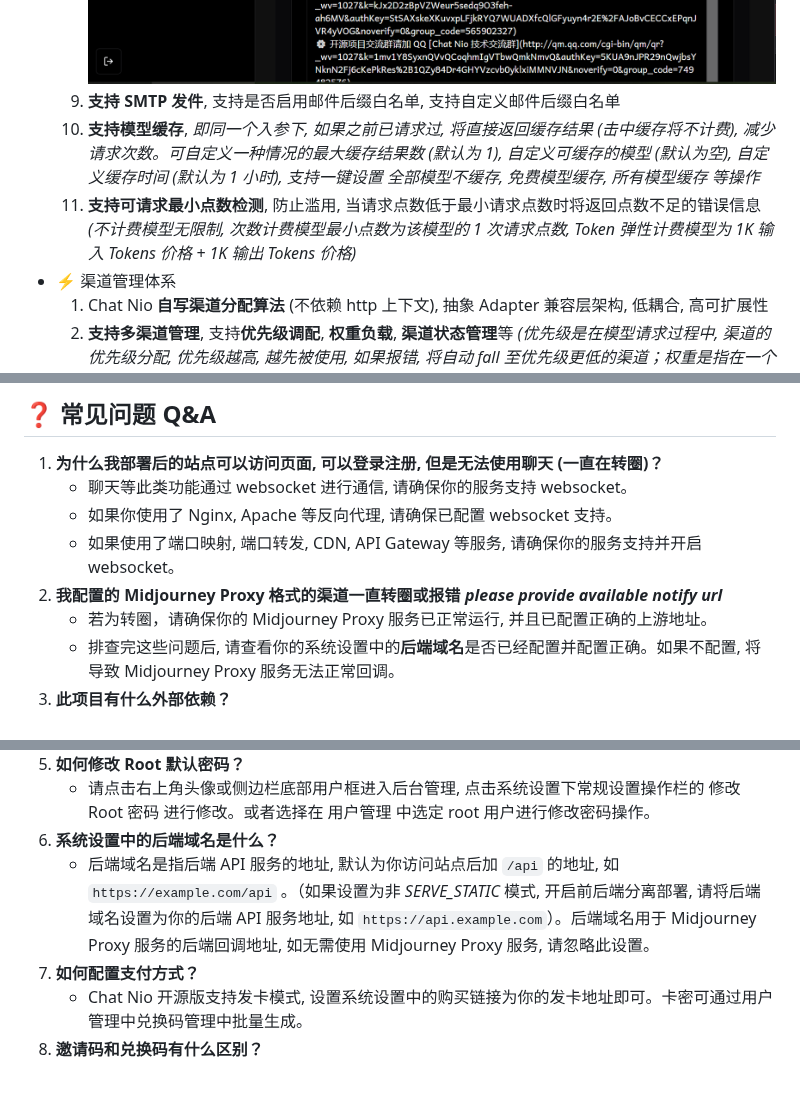
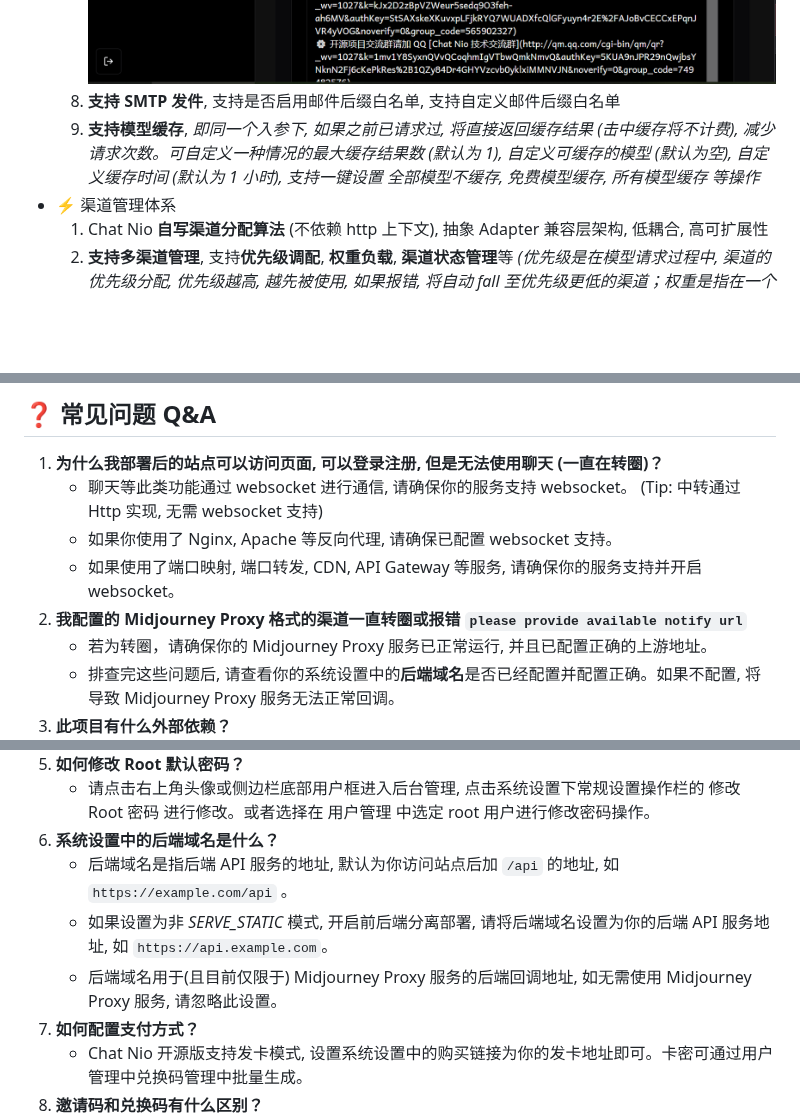
Before and after one commit to zmh-program/chatnio, a Markdown page: README.md, 3 parts joined by grey strips. Rendered like a GitHub page; blank space fills up the shorter version.

```diff
--- a/README.md
+++ b/README.md
@@ -68,7 +65,6 @@ _🚀 **Next Generation AI One-Stop Solution**_
      ![系统设置](/screenshot/system.png)
-  9. **支持 SMTP 发件**, 支持是否启用邮件后缀白名单, 支持自定义邮件后缀白名单
-  10. **支持模型缓存**, *即同一个入参下, 如果之前已请求过, 将直接返回缓存结果 (击中缓存将不计费), 减少请求次数。可自定义一种情况的最大缓存结果数 (默认为 1), 自定义可缓存的模型 (默认为空), 自定义缓存时间 (默认为 1 小时), 支持一键设置 *全部模型不缓存*, *免费模型缓存*, *所有模型缓存* 等操作*
-  11. **支持可请求最小点数检测**, 防止滥用, 当请求点数低于最小请求点数时将返回点数不足的错误信息  _(不计费模型无限制, 次数计费模型最小点数为该模型的 1 次请求点数,  Token 弹性计费模型为 1K 输入 Tokens 价格 + 1K 输出 Tokens 价格)_
+  8. **支持 SMTP 发件**, 支持是否启用邮件后缀白名单, 支持自定义邮件后缀白名单
+  9. **支持模型缓存**, *即同一个入参下, 如果之前已请求过, 将直接返回缓存结果 (击中缓存将不计费), 减少请求次数。可自定义一种情况的最大缓存结果数 (默认为 1), 自定义可缓存的模型 (默认为空), 自定义缓存时间 (默认为 1 小时), 支持一键设置 *全部模型不缓存*, *免费模型缓存*, *所有模型缓存* 等操作*
 - ⚡ 渠道管理体系
   1. Chat Nio **自写渠道分配算法** (不依赖 http 上下文), 抽象 Adapter 兼容层架构, 低耦合, 高可扩展性
   2. **支持多渠道管理**, 支持**优先级调配**, **权重负载**, **渠道状态管理**等 _(优先级是在模型请求过程中, 渠道的优先级分配, 优先级越高, 越先被使用, 如果报错, 将自动 fall 至优先级更低的渠道；权重是指在一个优先级下, 渠道的权重, 权重越高, 被使用的概率越大, 同一个优先级的多个渠道最多只能有一个被使用, 权重越高, 被击中的概率越大)_
@@ -195,10 +191,10 @@ _🚀 **Next Generation AI One-Stop Solution**_
 
 ## ❓ 常见问题 Q&A
 1. **为什么我部署后的站点可以访问页面, 可以登录注册, 但是无法使用聊天 (一直在转圈)？**
-   - 聊天等此类功能通过 websocket 进行通信, 请确保你的服务支持 websocket。
+   - 聊天等此类功能通过 websocket 进行通信, 请确保你的服务支持 websocket。 (Tip: 中转通过 Http 实现, 无需 websocket 支持)
    - 如果你使用了 Nginx, Apache 等反向代理, 请确保已配置 websocket 支持。
    - 如果使用了端口映射, 端口转发, CDN, API Gateway 等服务, 请确保你的服务支持并开启 websocket。
-2. **我配置的 Midjourney Proxy 格式的渠道一直转圈或报错 *please provide available notify url***
+2. **我配置的 Midjourney Proxy 格式的渠道一直转圈或报错 `please provide available notify url`**
    - 若为转圈，请确保你的 Midjourney Proxy 服务已正常运行, 并且已配置正确的上游地址。
    - 排查完这些问题后, 请查看你的系统设置中的**后端域名**是否已经配置并配置正确。如果不配置, 将导致 Midjourney Proxy 服务无法正常回调。
 3. **此项目有什么外部依赖？**
@@ -211,7 +207,9 @@ _🚀 **Next Generation AI One-Stop Solution**_
 5. **如何修改 Root 默认密码？**
    - 请点击右上角头像或侧边栏底部用户框进入后台管理, 点击系统设置下常规设置操作栏的 修改 Root 密码 进行修改。或者选择在 用户管理 中选定 root 用户进行修改密码操作。
 6. **系统设置中的后端域名是什么？**
-   - 后端域名是指后端 API 服务的地址, 默认为你访问站点后加 `/api` 的地址, 如 `https://example.com/api` 。（如果设置为非 *SERVE_STATIC* 模式, 开启前后端分离部署, 请将后端域名设置为你的后端 API 服务地址, 如 `https://api.example.com`）。后端域名用于 Midjourney Proxy 服务的后端回调地址, 如无需使用 Midjourney Proxy 服务, 请忽略此设置。
+   - 后端域名是指后端 API 服务的地址, 默认为你访问站点后加 `/api` 的地址, 如 `https://example.com/api` 。
+   - 如果设置为非 *SERVE_STATIC* 模式, 开启前后端分离部署, 请将后端域名设置为你的后端 API 服务地址, 如 `https://api.example.com`。
+   - 后端域名用于(且目前仅限于) Midjourney Proxy 服务的后端回调地址, 如无需使用 Midjourney Proxy 服务, 请忽略此设置。
 7. **如何配置支付方式？**
    - Chat Nio 开源版支持发卡模式, 设置系统设置中的购买链接为你的发卡地址即可。卡密可通过用户管理中兑换码管理中批量生成。
 8. **邀请码和兑换码有什么区别？**
```
Also changed, not shown: other parts of README.md (+24 -16 lines).
